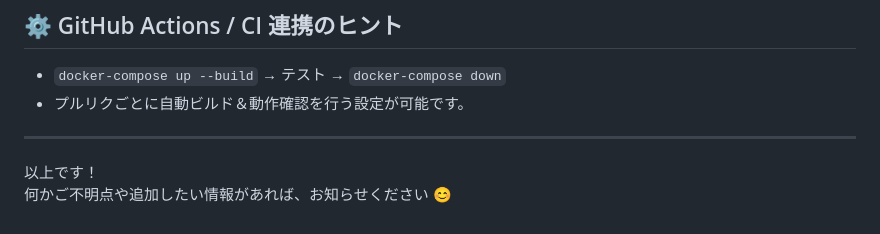
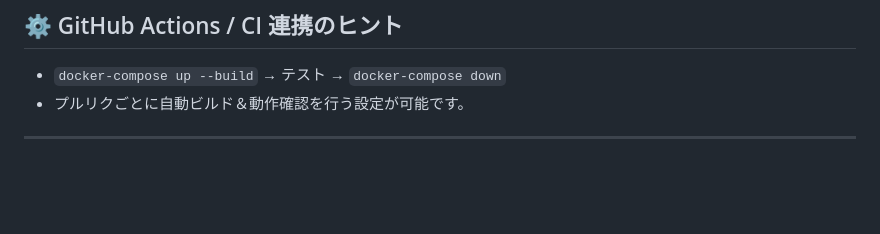
Before and after one commit to kichima-400/todo-app, a Markdown page: README.md, the part around the change. GitHub-like rendering; blank space fills up the shorter version.

```diff
--- a/README.md
+++ b/README.md
@@ -145,6 +145,3 @@ docker run -p 8080:8080 --env-file .env todo-app-full
 - プルリクごとに自動ビルド＆動作確認を行う設定が可能です。
 
 ---
-
-以上です！
-何かご不明点や追加したい情報があれば、お知らせください 😊
```
